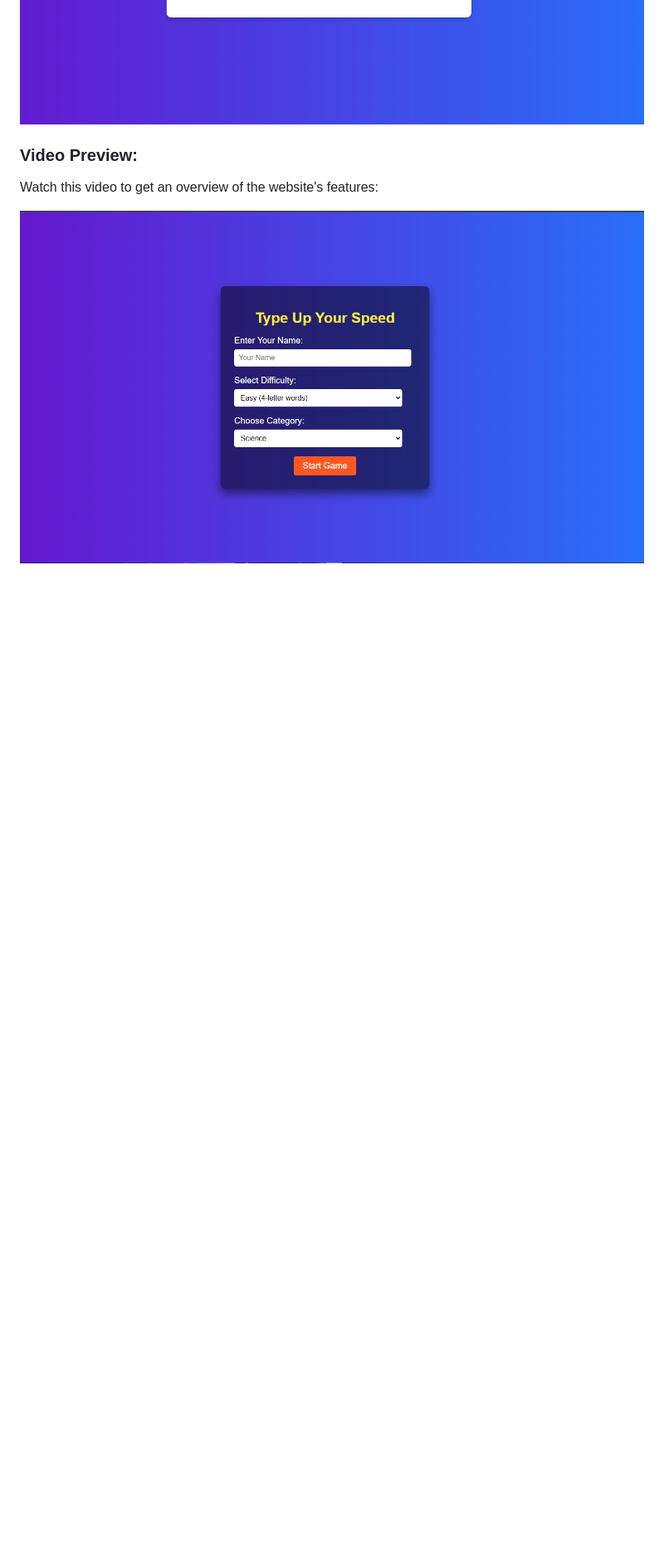
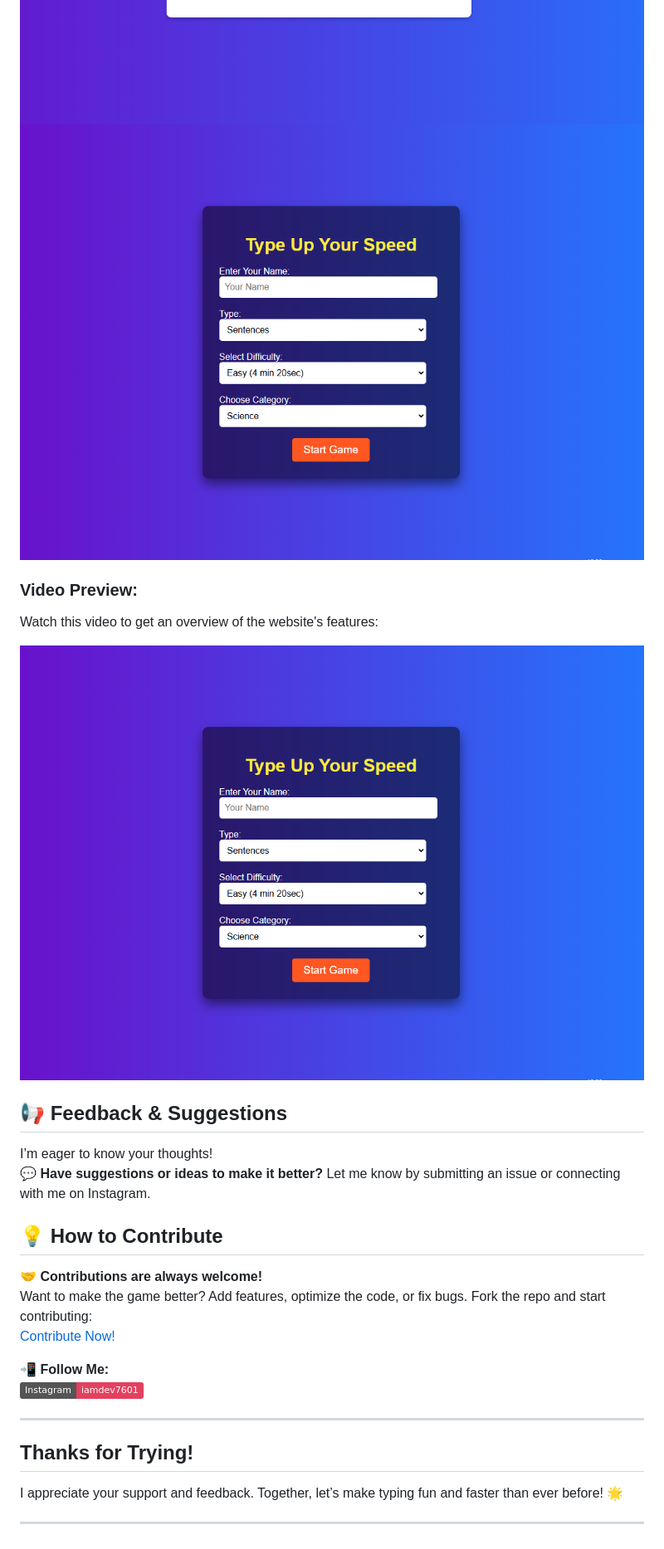
Before and after one commit to Diptanu761/Enhance-Your-Typing-Speed, a Markdown page: README.md, the part around the change printed below. Shown: that part at 83% size. Rendered like a GitHub page; badges without logos; blank space fills up the shorter version.

```diff
--- a/README.md
+++ b/README.md
@@ -64,8 +70,31 @@ Here’s a preview of the website:
 
 ![Screenshot 1](images/screenshot1.png)
 ![Screenshot 2](images/screenshot2.png)
+![Screenshot 3](images/screenshot3.png)
 
 ### Video Preview:
 Watch this video to get an overview of the website's features:
 
-[![Video Thumbnail](images/screenshot1.png)](https://drive.google.com/file/d/19z_ZONWk1pW3Tvvekkn_Lmohesi-QKur/view?usp=sharing)
+[![Video Thumbnail](images/screenshot3.png)](https://drive.google.com/file/d/10JEWdBlBO1zQmJtkiEadFAmZrysY_mAU/view?usp=sharing)
+
+
+## 📢 **Feedback & Suggestions**
+
+I’m eager to know your thoughts!
+💬 **Have suggestions or ideas to make it better?** Let me know by submitting an issue or connecting with me on Instagram.
+
+## 💡 **How to Contribute**
+
+🤝 **Contributions are always welcome!**
+Want to make the game better? Add features, optimize the code, or fix bugs. Fork the repo and start contributing:
+[Contribute Now!](https://github.com/Diptanu761/Enhance-Your-Typing-Speed)
+
+📲 **Follow Me:**
+[![Instagram](https://img.shields.io/badge/Instagram-iamdev7601-%23E4405F?logo=instagram&logoColor=white)](https://www.instagram.com/iamdev7601)
+
+---
+
+## **Thanks for Trying!**
+I appreciate your support and feedback. Together, let’s make typing fun and faster than ever before! 🌟
+
+---
```
Also changed, not shown: other parts of README.md (+34 -28 lines).
